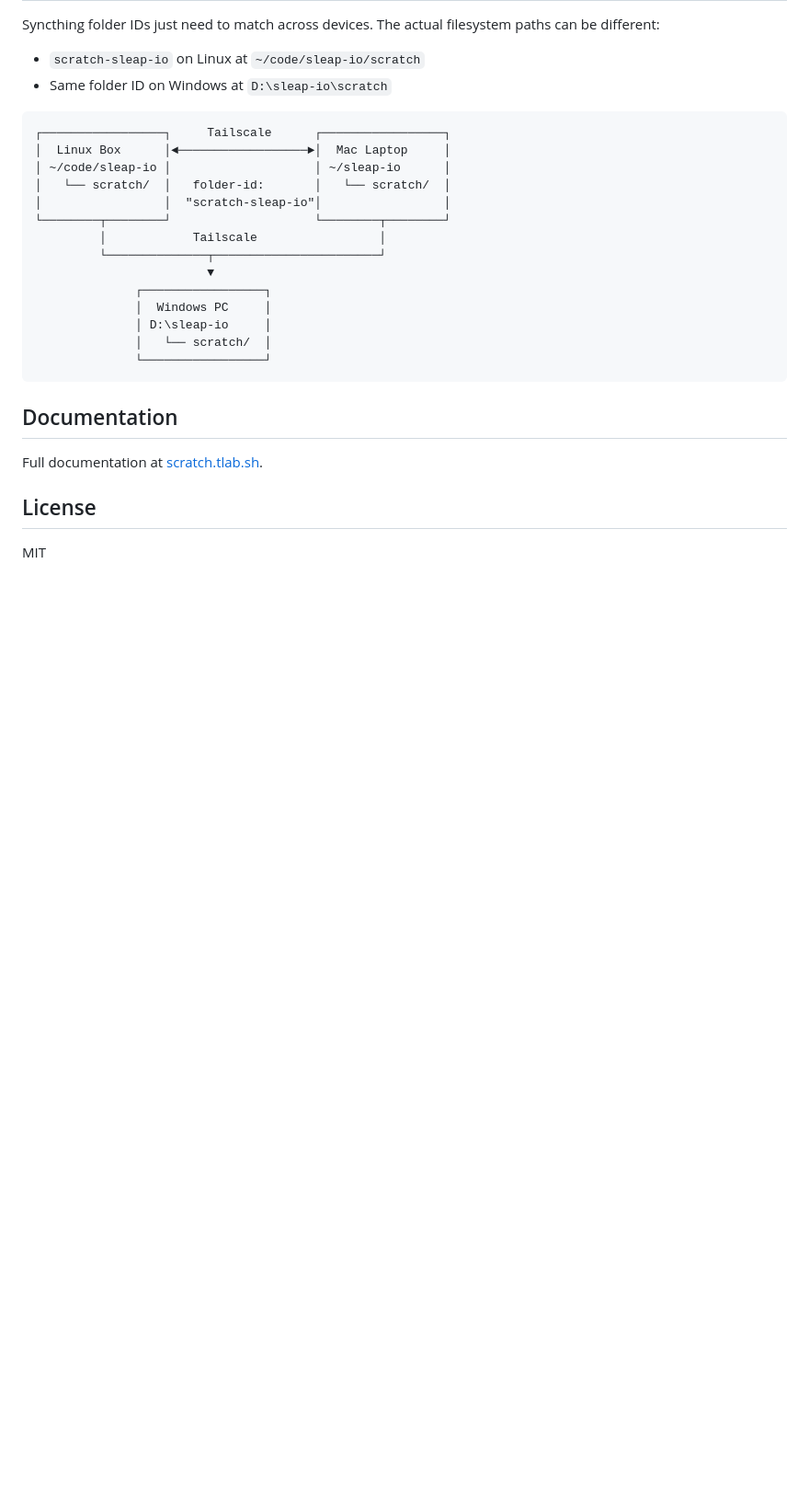
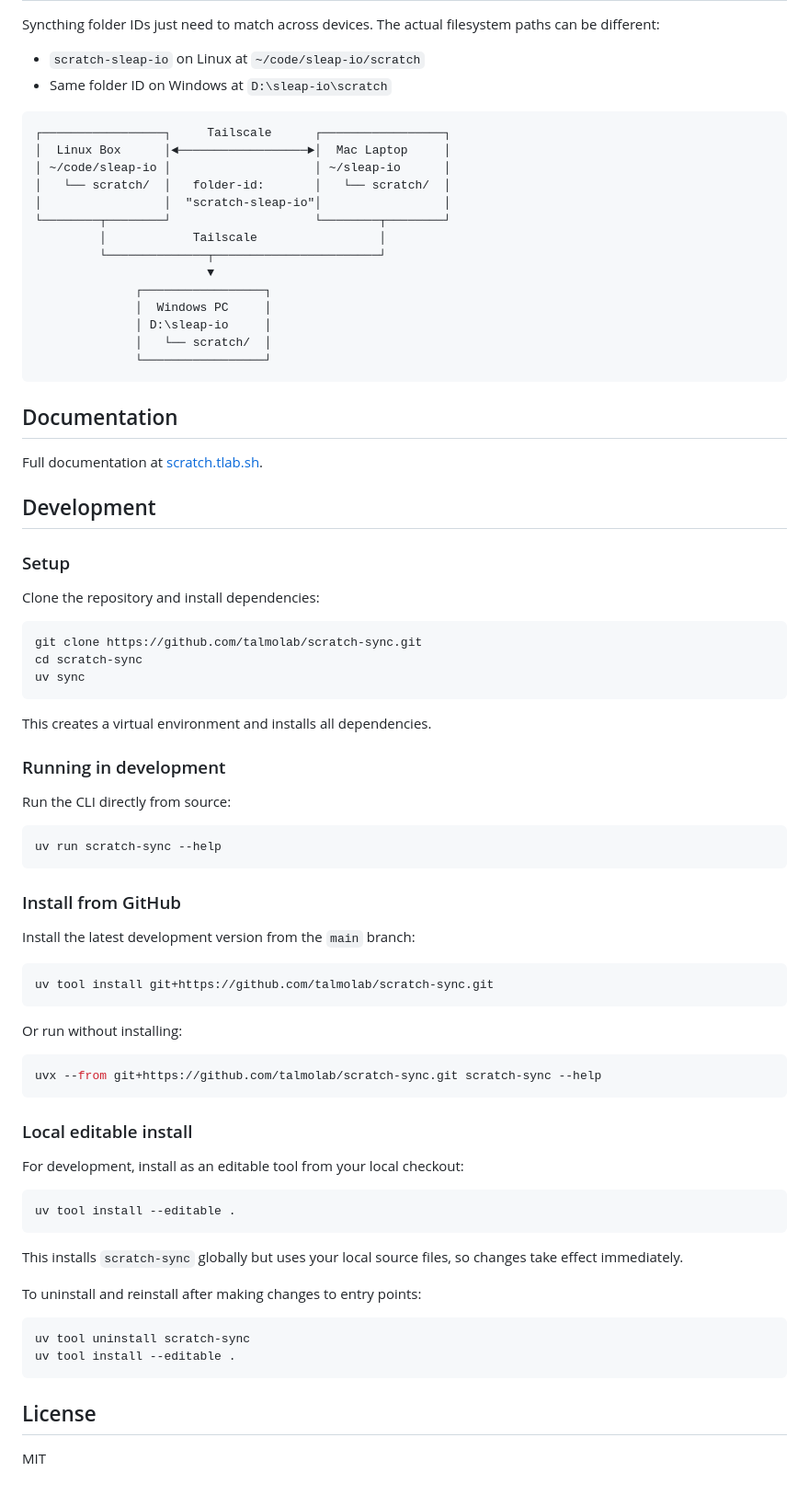
Before and after one commit to talmolab/scratch-sync, a Markdown page: README.md, the part around the change. Shown at 92% size. Drawn GitHub-style; blank space fills up the shorter version.

Commit message:
Add development instructions to README
- Setup with uv sync
- Running in development with uv run
- Installing from GitHub main branch
- Local editable install for development

🤖 Generated with [Claude Code](https://claude.com/claude-code)

Co-Authored-By: Claude Opus 4.5 <noreply@anthropic.com>

````diff
--- a/README.md
+++ b/README.md
@@ -131,6 +131,59 @@ Syncthing folder IDs just need to match across devices. The actual filesystem pa
 
 Full documentation at [scratch.tlab.sh](https://scratch.tlab.sh).
 
+## Development
+
+### Setup
+
+Clone the repository and install dependencies:
+
+```bash
+git clone https://github.com/talmolab/scratch-sync.git
+cd scratch-sync
+uv sync
+```
+
+This creates a virtual environment and installs all dependencies.
+
+### Running in development
+
+Run the CLI directly from source:
+
+```bash
+uv run scratch-sync --help
+```
+
+### Install from GitHub
+
+Install the latest development version from the `main` branch:
+
+```bash
+uv tool install git+https://github.com/talmolab/scratch-sync.git
+```
+
+Or run without installing:
+
+```bash
+uvx --from git+https://github.com/talmolab/scratch-sync.git scratch-sync --help
+```
+
+### Local editable install
+
+For development, install as an editable tool from your local checkout:
+
+```bash
+uv tool install --editable .
+```
+
+This installs `scratch-sync` globally but uses your local source files, so changes take effect immediately.
+
+To uninstall and reinstall after making changes to entry points:
+
+```bash
+uv tool uninstall scratch-sync
+uv tool install --editable .
+```
+
 ## License
 
 MIT
````
